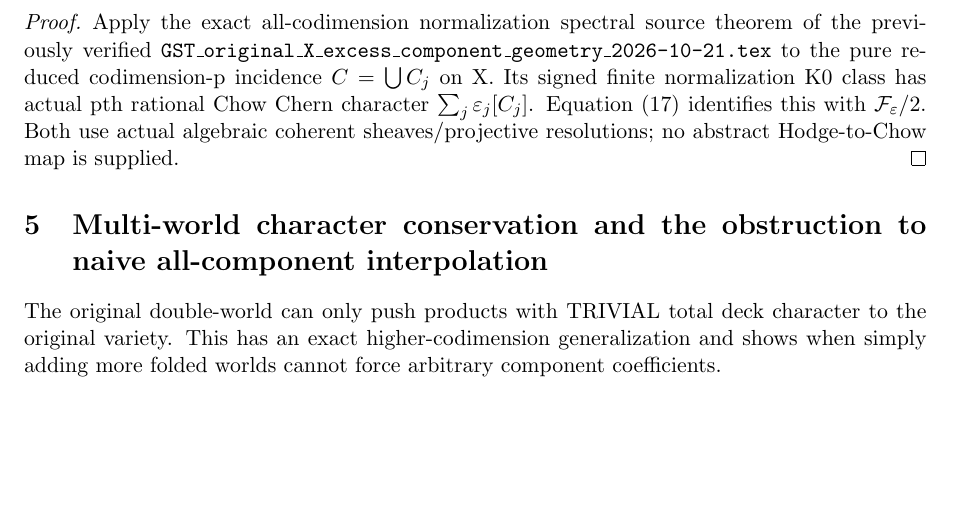
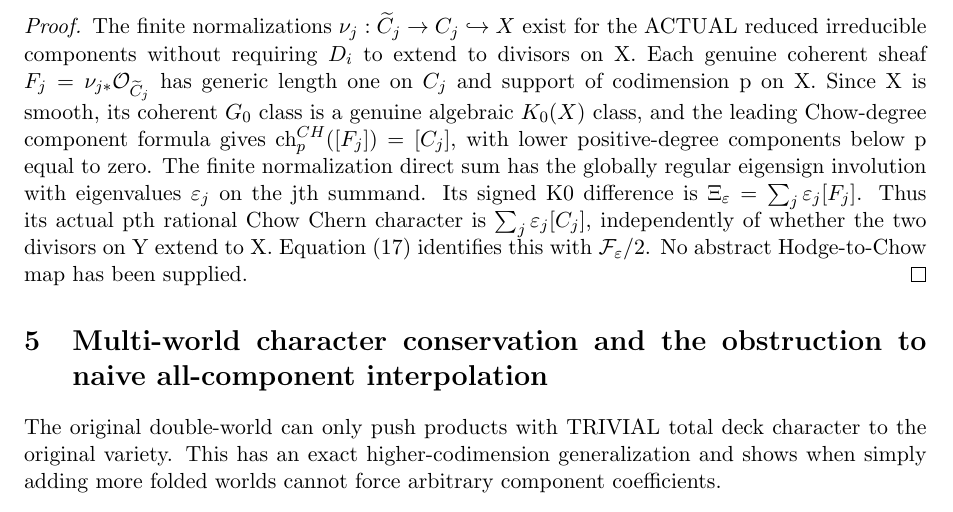
Before and after one commit to kyo-oo/HC-PROOF, a LaTeX paper (research/derivations/GST_nonlinear_antideck_chow_source_birth_2026-10-22.tex): part of page 6 of 9, cut at the place of the change, the shorter picture padded with empty space. Compiled offline with pdfLaTeX.

Commit message:
Mathbox audit: prove flag-fold K0 comparator directly for nonextendable divisors on flag

```diff
--- a/research/derivations/GST_nonlinear_antideck_chow_source_birth_2026-10-22.tex
+++ b/research/derivations/GST_nonlinear_antideck_chow_source_birth_2026-10-22.tex
@@ -477,19 +477,37 @@ already contains arbitrary higher-primitive
 rational Hodge targets.
 \end{corollary}
 \begin{proof}
-Apply the exact all-codimension normalization
-spectral source theorem of the previously
-verified \texttt{GST\_original\_X\_excess\_component\_geometry\_2026-10-21.tex}
-to the pure reduced codimension-p incidence
-$C=\bigcup C_j$ on X.
-Its signed finite normalization K0 class
-has actual pth rational Chow Chern character
-$\sum_j\varepsilon_j[C_j]$.
-Equation (17) identifies this with
-$\mathcal F_\varepsilon/2$.
-Both use actual algebraic coherent
-sheaves/projective resolutions; no
-abstract Hodge-to-Chow map is supplied.
+The finite normalizations
+$\nu_j:\widetilde C_j\to C_j\hookrightarrow X$
+exist for the ACTUAL reduced irreducible
+components without requiring $D_i$ to
+extend to divisors on X.
+Each genuine coherent sheaf
+$F_j=\nu_{j*}\mathcal O_{\widetilde C_j}$
+has generic length one on $C_j$
+and support of codimension p on X.
+Since X is smooth, its coherent
+$G_0$ class is a genuine algebraic
+$K_0(X)$ class, and the leading
+Chow-degree component formula gives
+$\operatorname{ch}_p^{CH}([F_j])=[C_j]$,
+with lower positive-degree components
+below p equal to zero.
+The finite normalization direct sum
+has the globally regular eigensign
+involution with eigenvalues $\varepsilon_j$
+on the jth summand. Its signed K0
+difference is
+$\Xi_\varepsilon=\sum_j\varepsilon_j[F_j]$.
+Thus its actual pth rational Chow
+Chern character is
+$\sum_j\varepsilon_j[C_j]$,
+independently of whether the
+two divisors on Y extend to X.
+Equation (17) identifies this
+with $\mathcal F_\varepsilon/2$.
+No abstract Hodge-to-Chow
+map has been supplied.
 \end{proof}
 
 
```
